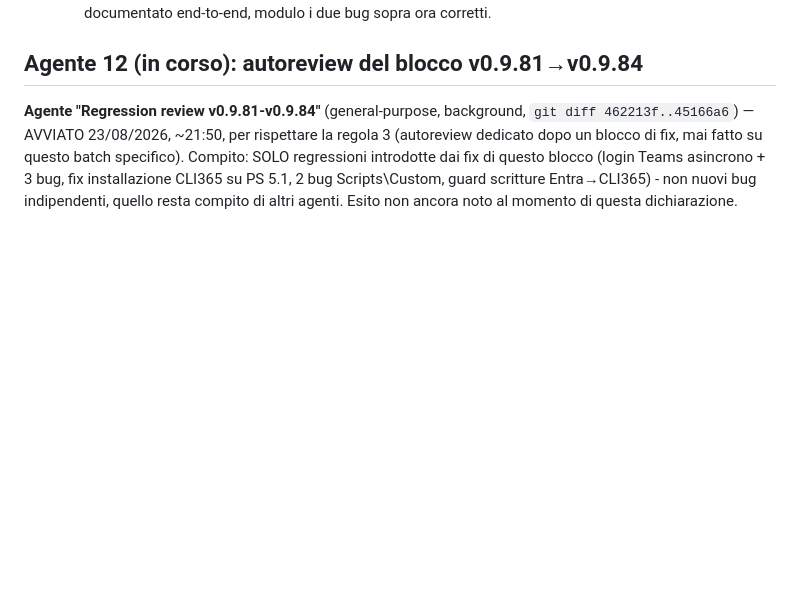
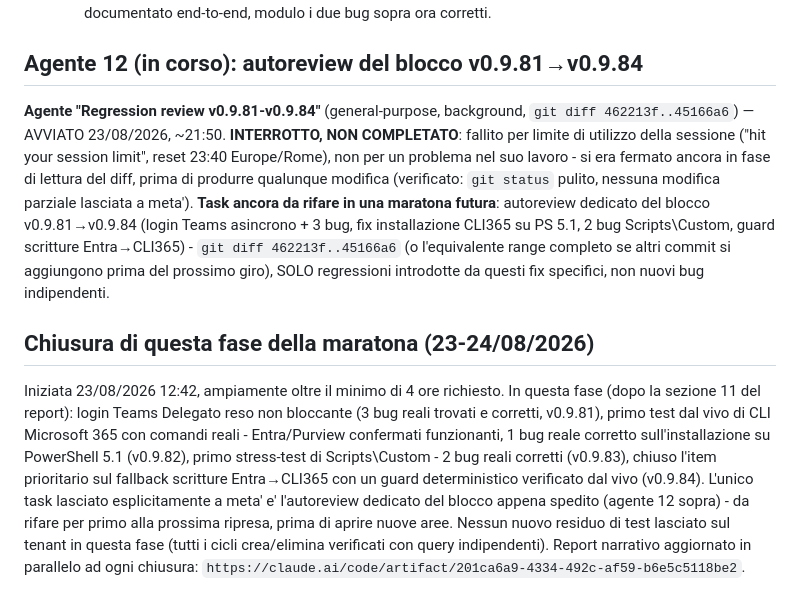
Before and after one commit to diepo/M365Ops, a Markdown page: docs/Debug-Marathon-State.md, the part around the change. GitHub-like rendering; blank space fills up the shorter version.

Commit message:
Chiude onestamente l'agente 12 (interrotto per limite di sessione, non completato)
Documentazione soltanto. L'agente di regression-review sul blocco
v0.9.81-v0.9.84 si e' fermato per il limite di utilizzo della sessione,
non per un problema nel suo lavoro - nessuna modifica parziale lasciata
(git status pulito). Task esplicitamente da rifare alla prossima ripresa
della maratona, prima di aprire nuove aree. Aggiunta una chiusura di fase
che riassume il lavoro di questa sessione.

Co-Authored-By: Claude Sonnet 5 <noreply@anthropic.com>

```diff
--- a/docs/Debug-Marathon-State.md
+++ b/docs/Debug-Marathon-State.md
@@ -634,8 +634,26 @@ possibile" - entrambi in sola lettura sul codice, con eventuali test di scrittur
 ## Agente 12 (in corso): autoreview del blocco v0.9.81→v0.9.84
 
 **Agente "Regression review v0.9.81-v0.9.84"** (general-purpose, background, `git diff
-462213f..45166a6`) — AVVIATO 23/08/2026, ~21:50, per rispettare la regola 3 (autoreview
-dedicato dopo un blocco di fix, mai fatto su questo batch specifico). Compito: SOLO regressioni
-introdotte dai fix di questo blocco (login Teams asincrono + 3 bug, fix installazione CLI365 su
-PS 5.1, 2 bug Scripts\Custom, guard scritture Entra→CLI365) - non nuovi bug indipendenti, quello
-resta compito di altri agenti. Esito non ancora noto al momento di questa dichiarazione.
+462213f..45166a6`) — AVVIATO 23/08/2026, ~21:50. **INTERROTTO, NON COMPLETATO**: fallito per
+limite di utilizzo della sessione ("hit your session limit", reset 23:40 Europe/Rome), non per un
+problema nel suo lavoro - si era fermato ancora in fase di lettura del diff, prima di produrre
+qualunque modifica (verificato: `git status` pulito, nessuna modifica parziale lasciata a meta').
+**Task ancora da rifare in una maratona futura**: autoreview dedicato del blocco v0.9.81→v0.9.84
+(login Teams asincrono + 3 bug, fix installazione CLI365 su PS 5.1, 2 bug Scripts\Custom, guard
+scritture Entra→CLI365) - `git diff 462213f..45166a6` (o l'equivalente range completo se altri
+commit si aggiungono prima del prossimo giro), SOLO regressioni introdotte da questi fix
+specifici, non nuovi bug indipendenti.
+
+## Chiusura di questa fase della maratona (23-24/08/2026)
+
+Iniziata 23/08/2026 12:42, ampiamente oltre il minimo di 4 ore richiesto. In questa fase (dopo la
+sezione 11 del report): login Teams Delegato reso non bloccante (3 bug reali trovati e corretti,
+v0.9.81), primo test dal vivo di CLI Microsoft 365 con comandi reali - Entra/Purview confermati
+funzionanti, 1 bug reale corretto sull'installazione su PowerShell 5.1 (v0.9.82), primo
+stress-test di Scripts\Custom - 2 bug reali corretti (v0.9.83), chiuso l'item prioritario sul
+fallback scritture Entra→CLI365 con un guard deterministico verificato dal vivo (v0.9.84).
+L'unico task lasciato esplicitamente a meta' e' l'autoreview dedicato del blocco appena spedito
+(agente 12 sopra) - da rifare per primo alla prossima ripresa, prima di aprire nuove aree.
+Nessun nuovo residuo di test lasciato sul tenant in questa fase (tutti i cicli crea/elimina
+verificati con query indipendenti). Report narrativo aggiornato in parallelo ad ogni chiusura:
+`https://claude.ai/code/artifact/201ca6a9-4334-492c-af59-b6e5c5118be2`.
```
